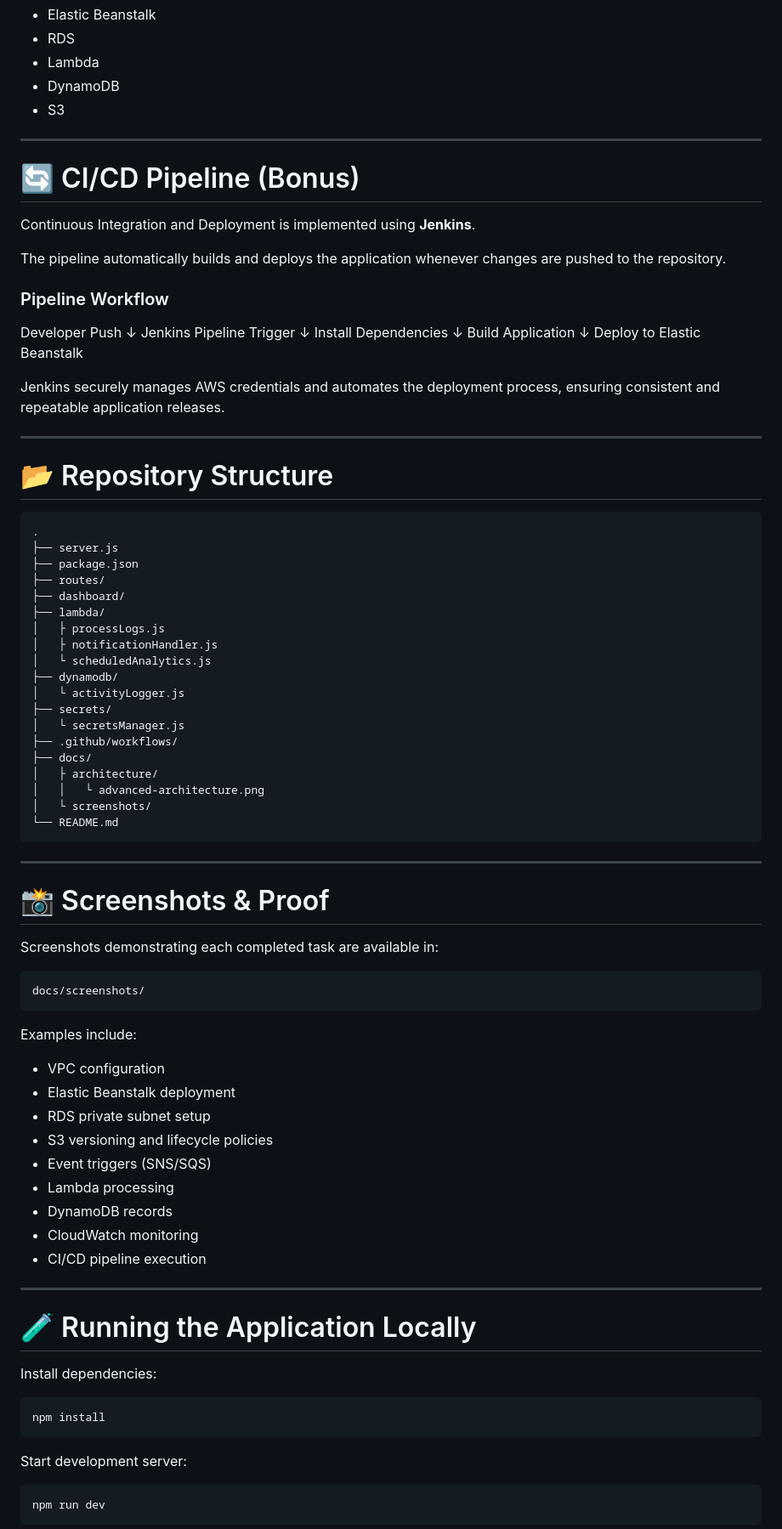
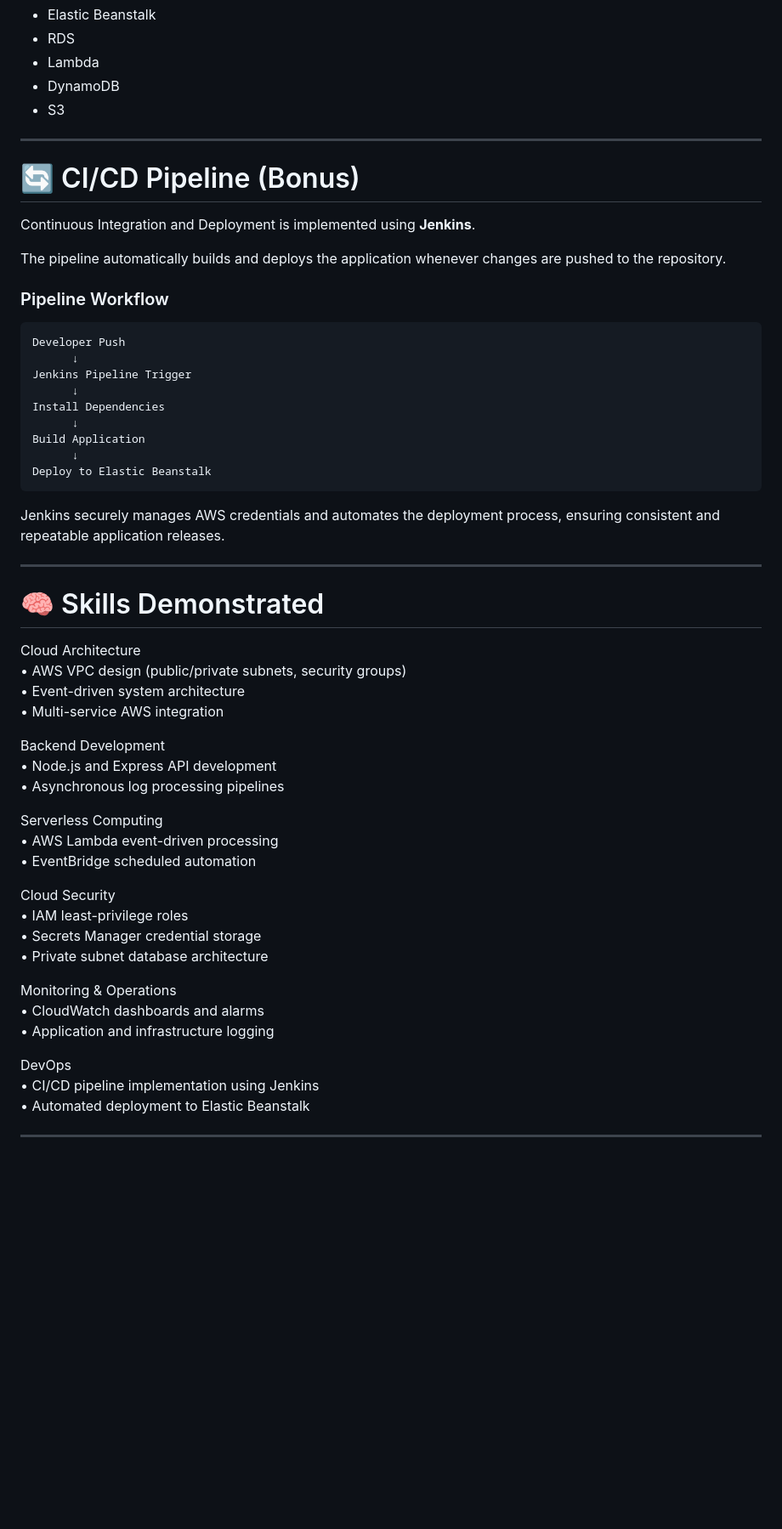
Before and after one commit to a-Akanksha-dixit/Advanced-Account-Activity-Monitoring-System, a Markdown page: README.md, the part around one of its changes. Shown at 85% size. Drawn GitHub-style; blank space fills up the shorter version.

````diff
--- a/README.md
+++ b/README.md
@@ -318,6 +358,7 @@ A centralized dashboard visualizes metrics from:
 * S3
 
 ---
+
 # 🔄 CI/CD Pipeline (Bonus)
 
 Continuous Integration and Deployment is implemented using **Jenkins**.
@@ -326,79 +367,47 @@ The pipeline automatically builds and deploys the application whenever changes a
 
 ### Pipeline Workflow
 
+```
 Developer Push
-↓
+      ↓
 Jenkins Pipeline Trigger
-↓
+      ↓
 Install Dependencies
-↓
+      ↓
 Build Application
-↓
+      ↓
 Deploy to Elastic Beanstalk
+```
 
 Jenkins securely manages AWS credentials and automates the deployment process, ensuring consistent and repeatable application releases.
 
 ---
+# 🧠 Skills Demonstrated
 
-# 📂 Repository Structure
+Cloud Architecture
+• AWS VPC design (public/private subnets, security groups)
+• Event-driven system architecture
+• Multi-service AWS integration
 
-```
-.
-├── server.js
-├── package.json
-├── routes/
-├── dashboard/
-├── lambda/
-│   ├ processLogs.js
-│   ├ notificationHandler.js
-│   └ scheduledAnalytics.js
-├── dynamodb/
-│   └ activityLogger.js
-├── secrets/
-│   └ secretsManager.js
-├── .github/workflows/
-├── docs/
-│   ├ architecture/
-│   │   └ advanced-architecture.png
-│   └ screenshots/
-└── README.md
-```
+Backend Development
+• Node.js and Express API development
+• Asynchronous log processing pipelines
+
+Serverless Computing
+• AWS Lambda event-driven processing
+• EventBridge scheduled automation
+
+Cloud Security
+• IAM least-privilege roles
+• Secrets Manager credential storage
+• Private subnet database architecture
+
+Monitoring & Operations
+• CloudWatch dashboards and alarms
+• Application and infrastructure logging
+
+DevOps
+• CI/CD pipeline implementation using Jenkins
+• Automated deployment to Elastic Beanstalk
 
 ---
-
-# 📸 Screenshots & Proof
-
-Screenshots demonstrating each completed task are available in:
-
-```
-docs/screenshots/
-```
-
-Examples include:
-
-* VPC configuration
-* Elastic Beanstalk deployment
-* RDS private subnet setup
-* S3 versioning and lifecycle policies
-* Event triggers (SNS/SQS)
-* Lambda processing
-* DynamoDB records
-* CloudWatch monitoring
-* CI/CD pipeline execution
-
----
-
-# 🧪 Running the Application Locally
-
-Install dependencies:
-
-```
-npm install
-```
-
-Start development server:
-
-```
-npm run dev
-```
-
````
Also changed, not shown: other parts of README.md (+78 -91 lines).
